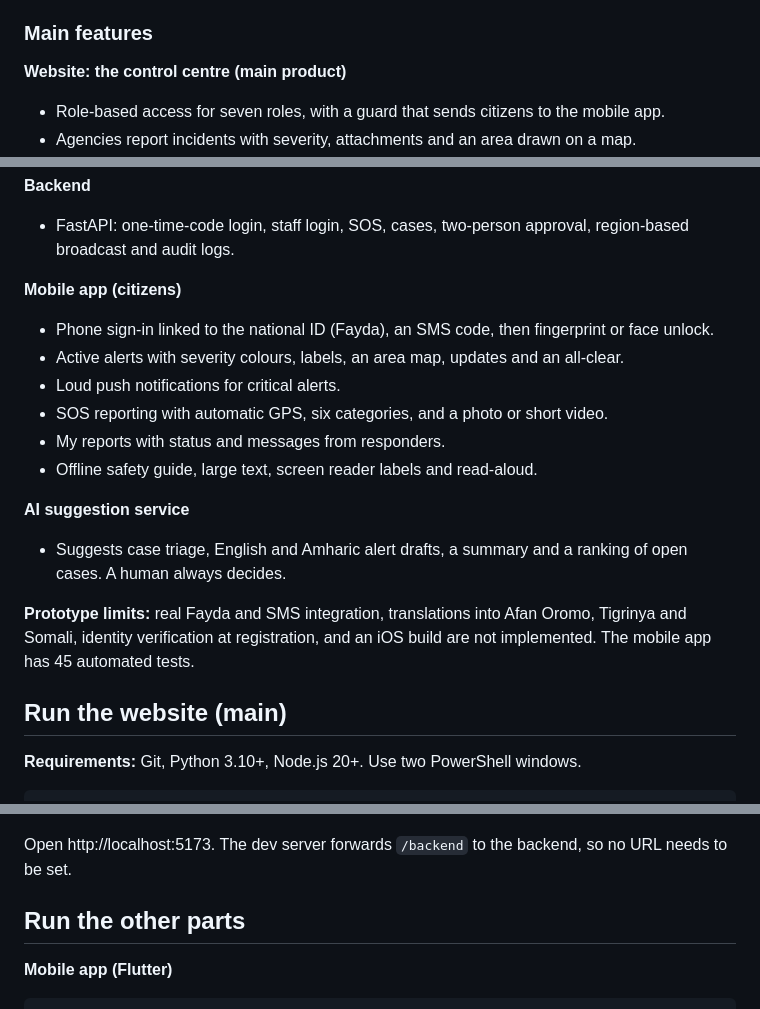
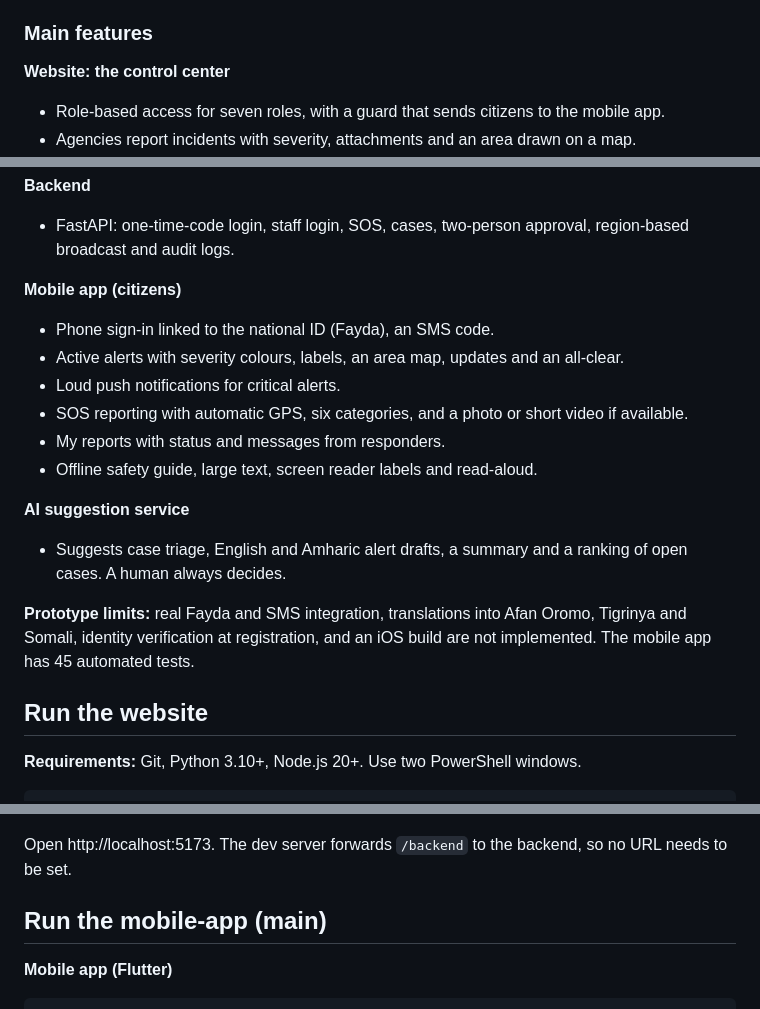
Before and after one commit to Bernabas-Tesema/National-emergency-alert-system, a Markdown page: README.md, 3 parts joined by grey strips. Rendered like a GitHub page.

```diff
--- a/README.md
+++ b/README.md
@@ -13,7 +13,7 @@
 
 ### Main features
 
-**Website: the control centre (main product)**
+**Website: the control center**
 - Role-based access for seven roles, with a guard that sends citizens to the mobile app.
 - Agencies report incidents with severity, attachments and an area drawn on a map.
 - Case review, an alert composer in English and Amharic, and two-tier approval with a two-factor signature.
@@ -24,10 +24,10 @@
 - FastAPI: one-time-code login, staff login, SOS, cases, two-person approval, region-based broadcast and audit logs.
 
 **Mobile app (citizens)**
-- Phone sign-in linked to the national ID (Fayda), an SMS code, then fingerprint or face unlock.
+- Phone sign-in linked to the national ID (Fayda), an SMS code.
 - Active alerts with severity colours, labels, an area map, updates and an all-clear.
 - Loud push notifications for critical alerts.
-- SOS reporting with automatic GPS, six categories, and a photo or short video.
+- SOS reporting with automatic GPS, six categories, and a photo or short video if available.
 - My reports with status and messages from responders.
 - Offline safety guide, large text, screen reader labels and read-aloud.
 
@@ -36,7 +36,7 @@
 
 **Prototype limits:** real Fayda and SMS integration, translations into Afan Oromo, Tigrinya and Somali, identity verification at registration, and an iOS build are not implemented. The mobile app has 45 automated tests.
 
-## Run the website (main)
+## Run the website
 
 **Requirements:** Git, Python 3.10+, Node.js 20+. Use two PowerShell windows.
 
@@ -68,7 +68,7 @@ npm run dev
 
 Open http://localhost:5173. The dev server forwards `/backend` to the backend, so no URL needs to be set.
 
-## Run the other parts
+## Run the mobile-app (main)
 
 **Mobile app (Flutter)**
 
```
